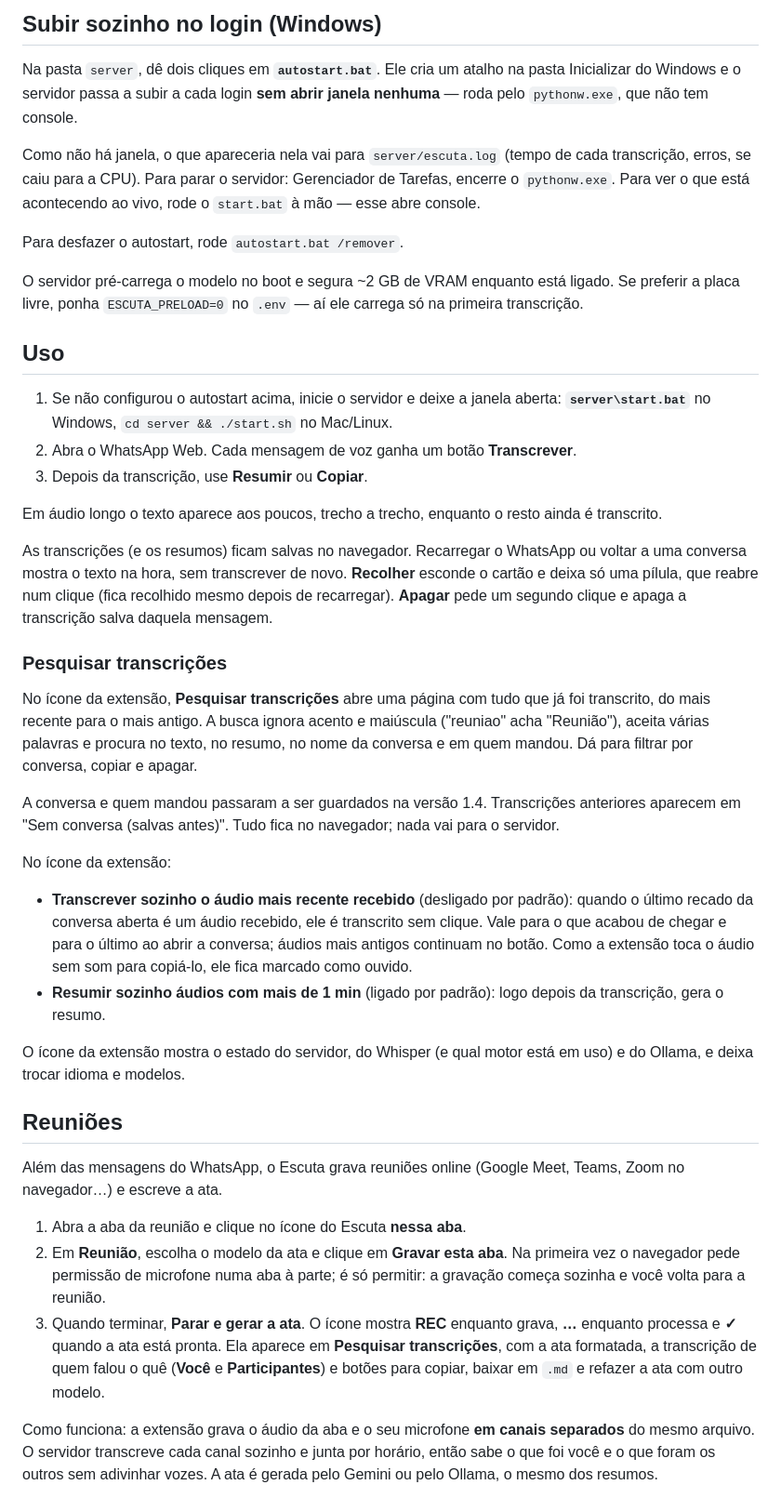
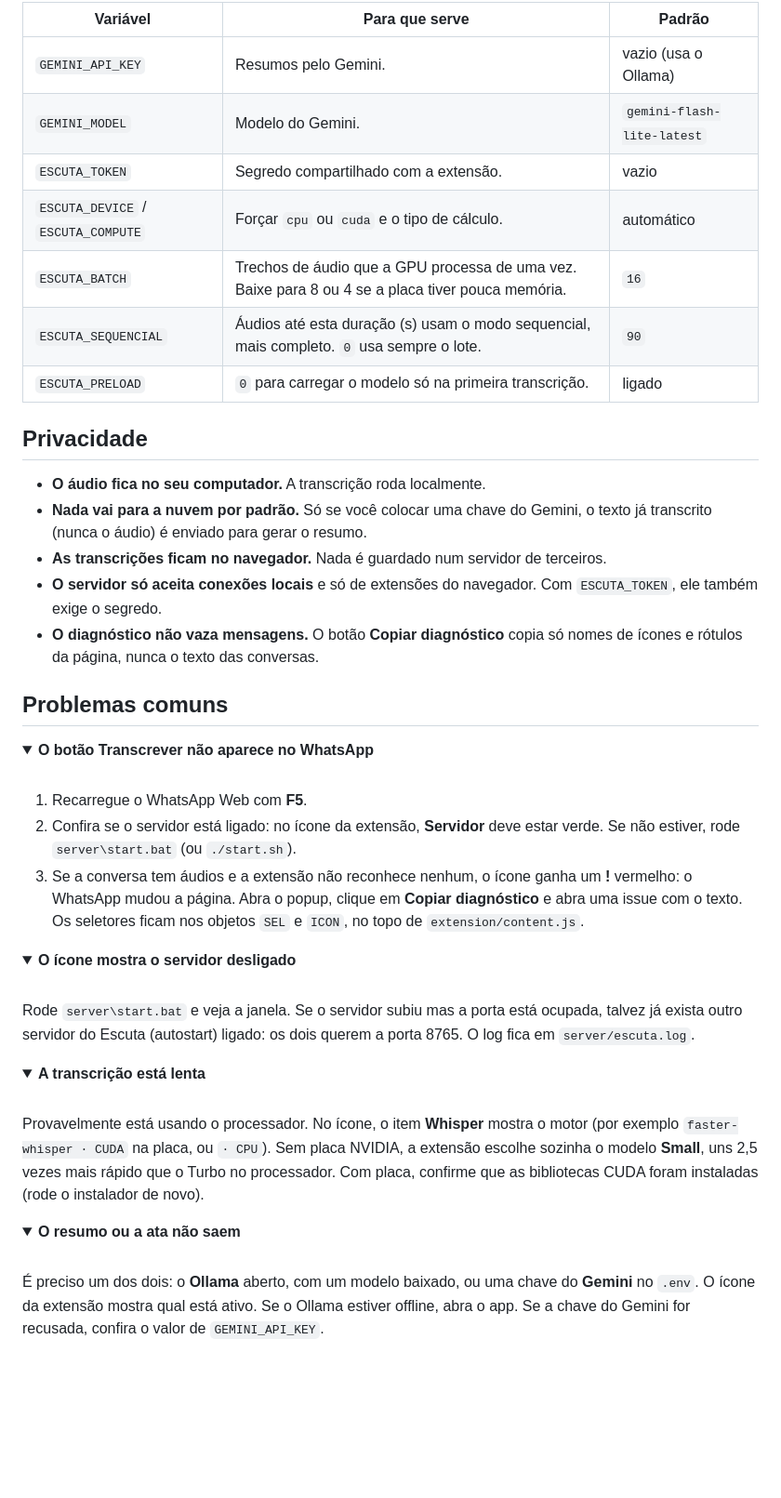
Before and after one commit to Duuhhduuu/escuta, a Markdown page: README.md, the part around one of its changes. Shown at 93% size. Drawn GitHub-style; folded sections open; blank space fills up the shorter version.

Commit message:
docs: README reescrito, didático e organizado por tarefa
Co-Authored-By: Claude Sonnet 5.5 <noreply@anthropic.com>

```diff
--- a/README.md
+++ b/README.md
@@ -119,44 +241,57 @@ Sem `ESCUTA_TOKEN` no `.env`, nada muda e o campo pode ficar vazio.
 
-## Subir sozinho no login (Windows)
+| Variável | Para que serve | Padrão |
+| --- | --- | --- |
+| `GEMINI_API_KEY` | Resumos pelo Gemini. | vazio (usa o Ollama) |
+| `GEMINI_MODEL` | Modelo do Gemini. | `gemini-flash-lite-latest` |
+| `ESCUTA_TOKEN` | Segredo compartilhado com a extensão. | vazio |
+| `ESCUTA_DEVICE` / `ESCUTA_COMPUTE` | Forçar `cpu` ou `cuda` e o tipo de cálculo. | automático |
+| `ESCUTA_BATCH` | Trechos de áudio que a GPU processa de uma vez. Baixe para 8 ou 4 se a placa tiver pouca memória. | `16` |
+| `ESCUTA_SEQUENCIAL` | Áudios até esta duração (s) usam o modo sequencial, mais completo. `0` usa sempre o lote. | `90` |
+| `ESCUTA_PRELOAD` | `0` para carregar o modelo só na primeira transcrição. | ligado |
 
-Na pasta `server`, dê dois cliques em **`autostart.bat`**. Ele cria um atalho na pasta Inicializar do Windows e o servidor passa a subir a cada login **sem abrir janela nenhuma** — roda pelo `pythonw.exe`, que não tem console.
+## Privacidade
 
-Como não há janela, o que apareceria nela vai para `server/escuta.log` (tempo de cada transcrição, erros, se caiu para a CPU). Para parar o servidor: Gerenciador de Tarefas, encerre o `pythonw.exe`. Para ver o que está acontecendo ao vivo, rode o `start.bat` à mão — esse abre console.
+- **O áudio fica no seu computador.** A transcrição roda localmente.
+- **Nada vai para a nuvem por padrão.** Só se você colocar uma chave do Gemini, o texto já transcrito (nunca o áudio) é enviado para gerar o resumo.
+- **As transcrições ficam no navegador.** Nada é guardado num servidor de terceiros.
+- **O servidor só aceita conexões locais** e só de extensões do navegador. Com `ESCUTA_TOKEN`, ele também exige o segredo.
+- **O diagnóstico não vaza mensagens.** O botão **Copiar diagnóstico** copia só nomes de ícones e rótulos da página, nunca o texto das conversas.
 
-Para desfazer o autostart, rode `autostart.bat /remover`.
+## Problemas comuns
 
-O servidor pré-carrega o modelo no boot e segura ~2 GB de VRAM enquanto está ligado. Se preferir a placa livre, ponha `ESCUTA_PRELOAD=0` no `.env` — aí ele carrega só na primeira transcrição.
+<details>
+<summary><b>O botão Transcrever não aparece no WhatsApp</b></summary>
 
-## Uso
+<br>
 
-1. Se não configurou o autostart acima, inicie o servidor e deixe a janela aberta: **`server\start.bat`** no Windows, `cd server && ./start.sh` no Mac/Linux.
-2. Abra o WhatsApp Web. Cada mensagem de voz ganha um botão **Transcrever**.
-3. Depois da transcrição, use **Resumir** ou **Copiar**.
+1. Recarregue o WhatsApp Web com **F5**.
+2. Confira se o servidor está ligado: no ícone da extensão, **Servidor** deve estar verde. Se não estiver, rode `server\start.bat` (ou `./start.sh`).
+3. Se a conversa tem áudios e a extensão não reconhece nenhum, o ícone ganha um **!** vermelho: o WhatsApp mudou a página. Abra o popup, clique em **Copiar diagnóstico** e abra uma issue com o texto. Os seletores ficam nos objetos `SEL` e `ICON`, no topo de `extension/content.js`.
 
-Em áudio longo o texto aparece aos poucos, trecho a trecho, enquanto o resto ainda é transcrito.
+</details>
 
-As transcrições (e os resumos) ficam salvas no navegador. Recarregar o WhatsApp ou voltar a uma conversa mostra o texto na hora, sem transcrever de novo. **Recolher** esconde o cartão e deixa só uma pílula, que reabre num clique (fica recolhido mesmo depois de recarregar). **Apagar** pede um segundo clique e apaga a transcrição salva daquela mensagem.
+<details>
+<summary><b>O ícone mostra o servidor desligado</b></summary>
 
-### Pesquisar transcrições
+<br>
 
-No ícone da extensão, **Pesquisar transcrições** abre uma página com tudo que já foi transcrito, do mais recente para o mais antigo. A busca ignora acento e maiúscula ("reuniao" acha "Reunião"), aceita várias palavras e procura no texto, no resumo, no nome da conversa e em quem mandou. Dá para filtrar por conversa, copiar e apagar.
+Rode `server\start.bat` e veja a janela. Se o servidor subiu mas a porta está ocupada, talvez já exista outro servidor do Escuta (autostart) ligado: os dois querem a porta 8765. O log fica em `server/escuta.log`.
 
-A conversa e quem mandou passaram a ser guardados na versão 1.4. Transcrições anteriores aparecem em "Sem conversa (salvas antes)". Tudo fica no navegador; nada vai para o servidor.
+</details>
 
-No ícone da extensão:
+<details>
+<summary><b>A transcrição está lenta</b></summary>
 
-- **Transcrever sozinho o áudio mais recente recebido** (desligado por padrão): quando o último recado da conversa aberta é um áudio recebido, ele é transcrito sem clique. Vale para o que acabou de chegar e para o último ao abrir a conversa; áudios mais antigos continuam no botão. Como a extensão toca o áudio sem som para copiá-lo, ele fica marcado como ouvido.
-- **Resumir sozinho áudios com mais de 1 min** (ligado por padrão): logo depois da transcrição, gera o resumo.
+<br>
 
-O ícone da extensão mostra o estado do servidor, do Whisper (e qual motor está em uso) e do Ollama, e deixa trocar idioma e modelos.
+Provavelmente está usando o processador. No ícone, o item **Whisper** mostra o motor (por exemplo `faster-whisper · CUDA` na placa, ou `· CPU`). Sem placa NVIDIA, a extensão escolhe sozinha o modelo **Small**, uns 2,5 vezes mais rápido que o Turbo no processador. Com placa, confirme que as bibliotecas CUDA foram instaladas (rode o instalador de novo).
 
-## Reuniões
+</details>
 
-Além das mensagens do WhatsApp, o Escuta grava reuniões online (Google Meet, Teams, Zoom no navegador…) e escreve a ata.
+<details>
+<summary><b>O resumo ou a ata não saem</b></summary>
 
-1. Abra a aba da reunião e clique no ícone do Escuta **nessa aba**.
-2. Em **Reunião**, escolha o modelo da ata e clique em **Gravar esta aba**. Na primeira vez o navegador pede permissão de microfone numa aba à parte; é só permitir: a gravação começa sozinha e você volta para a reunião.
-3. Quando terminar, **Parar e gerar a ata**. O ícone mostra **REC** enquanto grava, **…** enquanto processa e **✓** quando a ata está pronta. Ela aparece em **Pesquisar transcrições**, com a ata formatada, a transcrição de quem falou o quê (**Você** e **Participantes**) e botões para copiar, baixar em `.md` e refazer a ata com outro modelo.
+<br>
 
-Como funciona: a extensão grava o áudio da aba e o seu microfone **em canais separados** do mesmo arquivo. O servidor transcreve cada canal sozinho e junta por horário, então sabe o que foi você e o que foram os outros sem adivinhar vozes. A ata é gerada pelo Gemini ou pelo Ollama, o mesmo dos resumos.
+É preciso um dos dois: o **Ollama** aberto, com um modelo baixado, ou uma chave do **Gemini** no `.env`. O ícone da extensão mostra qual está ativo. Se o Ollama estiver offline, abra o app. Se a chave do Gemini for recusada, confira o valor de `GEMINI_API_KEY`.
 
```
Also changed, not shown: other parts of README.md (+224 -88 lines).
